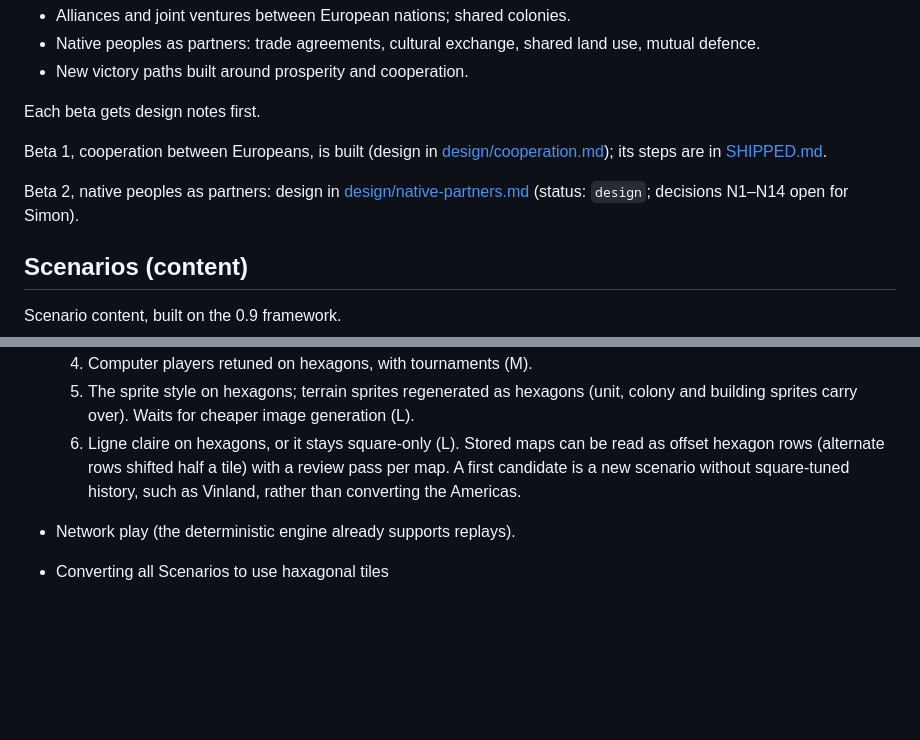
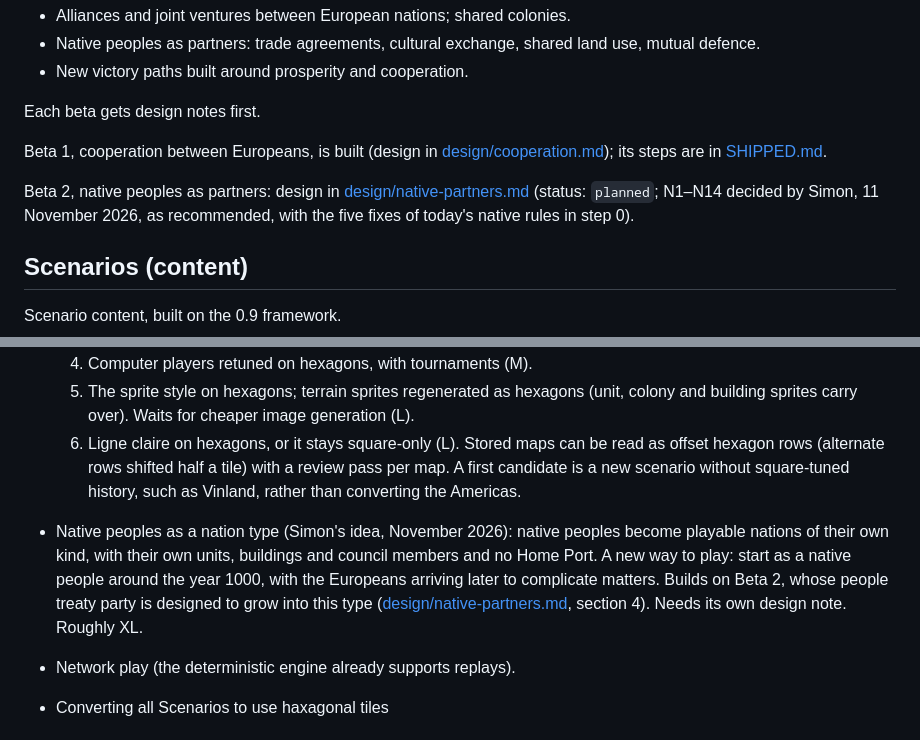
Before and after one commit to Athematic/CasualColonization, a Markdown page: docs/ROADMAP.md, 2 parts joined by grey strips. Rendered like a GitHub page; blank space fills up the shorter version.

```diff
--- a/docs/ROADMAP.md
+++ b/docs/ROADMAP.md
@@ -42,7 +42,7 @@ Each beta gets design notes first.
 
 Beta 1, cooperation between Europeans, is built (design in [design/cooperation.md](design/cooperation.md)); its steps are in [SHIPPED.md](SHIPPED.md#beta-1-cooperation-between-europeans).
 
-Beta 2, native peoples as partners: design in [design/native-partners.md](design/native-partners.md) (status: `design`; decisions N1–N14 open for Simon).
+Beta 2, native peoples as partners: design in [design/native-partners.md](design/native-partners.md) (status: `planned`; N1–N14 decided by Simon, 11 November 2026, as recommended, with the five fixes of today's native rules in step 0).
 
 ## Scenarios (content)
 
@@ -78,6 +78,7 @@ The Australia map (geography preview with the current rules; ships arrive from t
   5. The sprite style on hexagons; terrain sprites regenerated as hexagons (unit, colony and building sprites carry over). Waits for cheaper image generation (L).
   6. Ligne claire on hexagons, or it stays square-only (L).
   Stored maps can be read as offset hexagon rows (alternate rows shifted half a tile) with a review pass per map. A first candidate is a new scenario without square-tuned history, such as Vinland, rather than converting the Americas.
+- Native peoples as a nation type (Simon's idea, November 2026): native peoples become playable nations of their own kind, with their own units, buildings and council members and no Home Port. A new way to play: start as a native people around the year 1000, with the Europeans arriving later to complicate matters. Builds on Beta 2, whose people treaty party is designed to grow into this type ([design/native-partners.md](design/native-partners.md), section 4). Needs its own design note. Roughly XL.
 - Network play (the deterministic engine already supports replays).
 - Converting all Scenarios to use haxagonal tiles
 
```
Also changed, not shown: docs/design/native-partners.md (+11 -4 lines).
